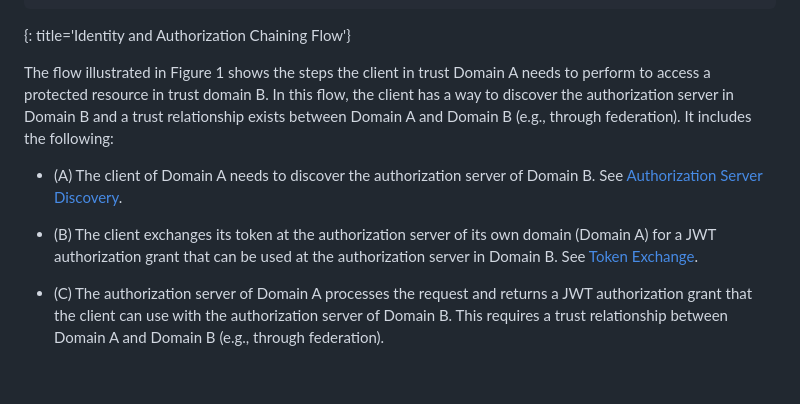
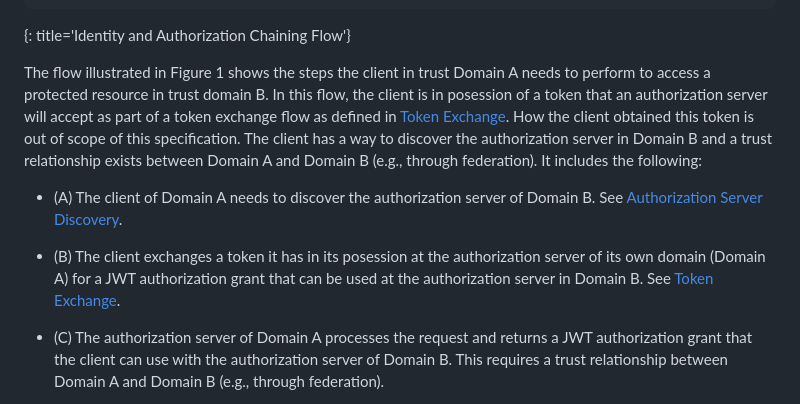
Before and after one commit to oauth-wg/oauth-identity-chaining, a Markdown page: draft-ietf-oauth-identity-chaining.md, the part around the change. Drawn GitHub-style; blank space fills up the shorter version.

Commit message:
Clarifying origin of initial client token (#114)
Proposed text to clarify what "its token" might be and where it comes from as raised in issue #75 by @aaronpk

```diff
--- a/draft-ietf-oauth-identity-chaining.md
+++ b/draft-ietf-oauth-identity-chaining.md
@@ -116,11 +116,11 @@ The identity and authorization chaining flow outlined below describes how a comb
 ~~~~
 {: title='Identity and Authorization Chaining Flow'}
 
-The flow illustrated in Figure 1 shows the steps the client in trust Domain A needs to perform to access a protected resource in trust domain B. In this flow, the client has a way to discover the authorization server in Domain B and a trust relationship exists between Domain A and Domain B (e.g., through federation). It includes the following:
+The flow illustrated in Figure 1 shows the steps the client in trust Domain A needs to perform to access a protected resource in trust domain B. In this flow, the client is in posession of a token that an authorization server will accept as part of a token exchange flow as defined in [Token Exchange](#token-exchange). How the client obtained this token is out of scope of this specification. The client has a way to discover the authorization server in Domain B and a trust relationship exists between Domain A and Domain B (e.g., through federation). It includes the following:
 
 * (A) The client of Domain A needs to discover the authorization server of Domain B. See [Authorization Server Discovery](#authorization-server-discovery).
 
-* (B) The client exchanges its token at the authorization server of its own domain (Domain A) for a JWT authorization grant that can be used at the authorization server in Domain B. See [Token Exchange](#token-exchange).
+* (B) The client exchanges a token it has in its posession at the authorization server of its own domain (Domain A) for a JWT authorization grant that can be used at the authorization server in Domain B. See [Token Exchange](#token-exchange).
 
 * (C) The authorization server of Domain A processes the request and returns a JWT authorization grant that the client can use with the authorization server of Domain B. This requires a trust relationship between Domain A and Domain B (e.g., through federation).
 
```
